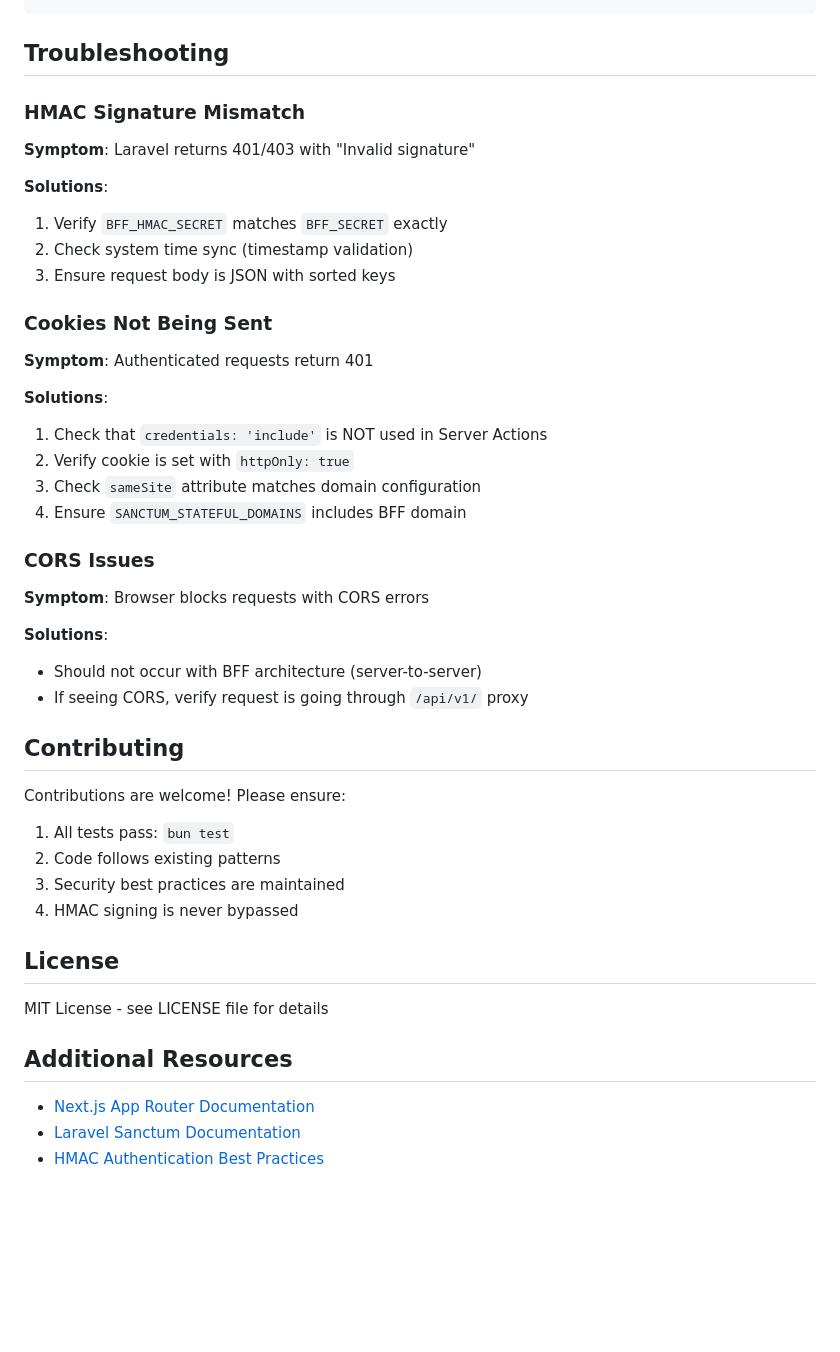
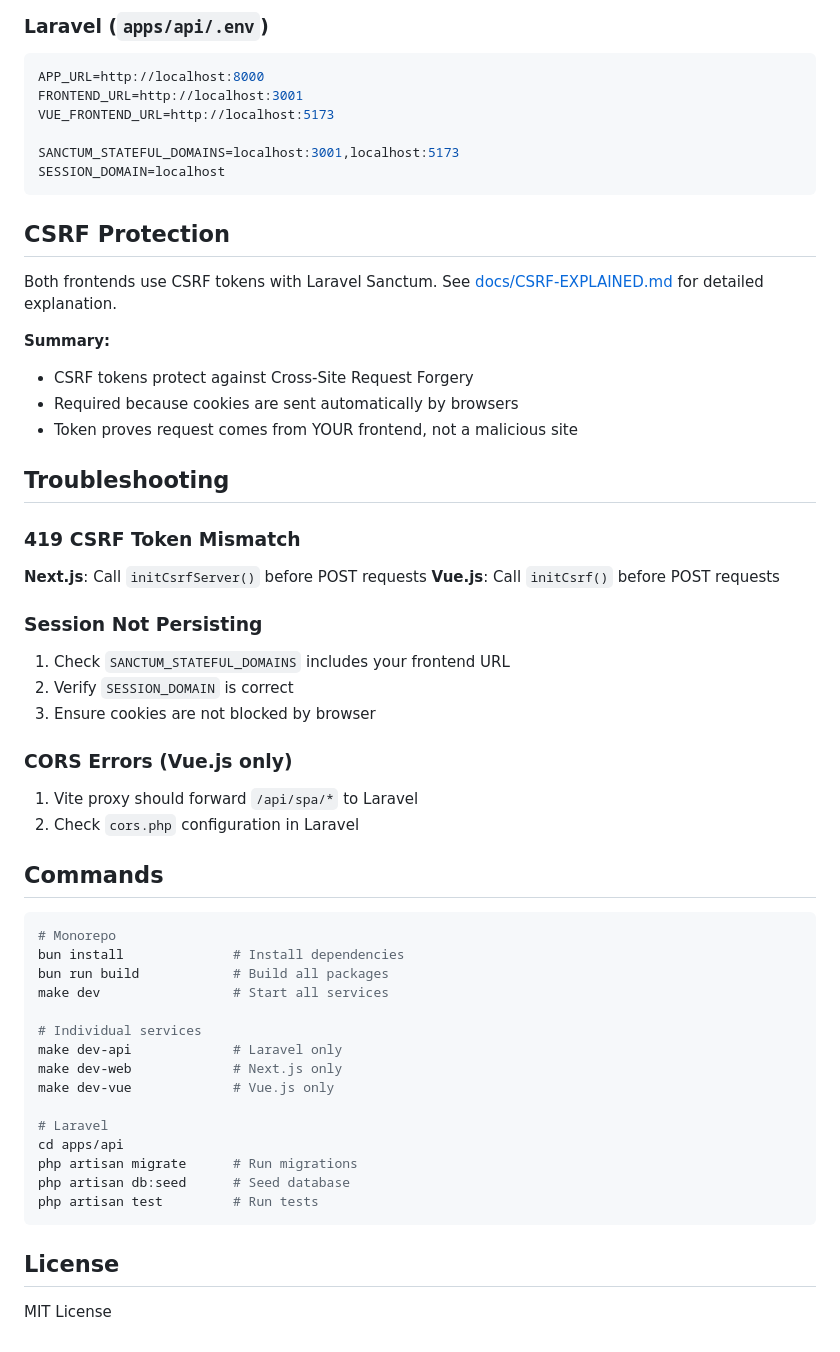
Before and after one commit to MakFly/laravel-nextjs-rbac, a Markdown page: README.md, the part around one of its changes. Drawn GitHub-style; blank space fills up the shorter version.

````diff
--- a/README.md
+++ b/README.md
@@ -288,48 +221,61 @@ class ValidateBffSignature
+### Laravel (`apps/api/.env`)
+
+```env
+APP_URL=http://localhost:8000
+FRONTEND_URL=http://localhost:3001
+VUE_FRONTEND_URL=http://localhost:5173
+
+SANCTUM_STATEFUL_DOMAINS=localhost:3001,localhost:5173
+SESSION_DOMAIN=localhost
+```
+
+## CSRF Protection
+
+Both frontends use CSRF tokens with Laravel Sanctum. See [docs/CSRF-EXPLAINED.md](docs/CSRF-EXPLAINED.md) for detailed explanation.
+
+**Summary:**
+- CSRF tokens protect against Cross-Site Request Forgery
+- Required because cookies are sent automatically by browsers
+- Token proves request comes from YOUR frontend, not a malicious site
 
 ## Troubleshooting
 
-### HMAC Signature Mismatch
+### 419 CSRF Token Mismatch
 
-**Symptom**: Laravel returns 401/403 with "Invalid signature"
+**Next.js**: Call `initCsrfServer()` before POST requests
+**Vue.js**: Call `initCsrf()` before POST requests
 
-**Solutions**:
-1. Verify `BFF_HMAC_SECRET` matches `BFF_SECRET` exactly
-2. Check system time sync (timestamp validation)
-3. Ensure request body is JSON with sorted keys
+### Session Not Persisting
 
-### Cookies Not Being Sent
+1. Check `SANCTUM_STATEFUL_DOMAINS` includes your frontend URL
+2. Verify `SESSION_DOMAIN` is correct
+3. Ensure cookies are not blocked by browser
 
-**Symptom**: Authenticated requests return 401
+### CORS Errors (Vue.js only)
 
-**Solutions**:
-1. Check that `credentials: 'include'` is NOT used in Server Actions
-2. Verify cookie is set with `httpOnly: true`
-3. Check `sameSite` attribute matches domain configuration
-4. Ensure `SANCTUM_STATEFUL_DOMAINS` includes BFF domain
+1. Vite proxy should forward `/api/spa/*` to Laravel
+2. Check `cors.php` configuration in Laravel
 
-### CORS Issues
+## Commands
 
-**Symptom**: Browser blocks requests with CORS errors
+```bash
+# Monorepo
+bun install              # Install dependencies
+bun run build            # Build all packages
+make dev                 # Start all services
 
-**Solutions**:
-- Should not occur with BFF architecture (server-to-server)
-- If seeing CORS, verify request is going through `/api/v1/` proxy
+# Individual services
+make dev-api             # Laravel only
+make dev-web             # Next.js only
+make dev-vue             # Vue.js only
 
-## Contributing
-
-Contributions are welcome! Please ensure:
-
-1. All tests pass: `bun test`
-2. Code follows existing patterns
-3. Security best practices are maintained
-4. HMAC signing is never bypassed
+# Laravel
+cd apps/api
+php artisan migrate      # Run migrations
+php artisan db:seed      # Seed database
+php artisan test         # Run tests
+```
 
 ## License
 
-MIT License - see LICENSE file for details
-
-## Additional Resources
-
-- [Next.js App Router Documentation](https://nextjs.org/docs/app)
-- [Laravel Sanctum Documentation](https://laravel.com/docs/sanctum)
-- [HMAC Authentication Best Practices](https://www.owlstown.com/resources/hmac)
+MIT License
````
Also changed, not shown: other parts of README.md (+163 -230 lines).
